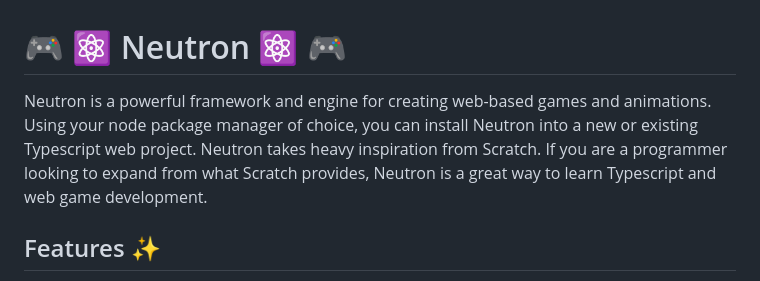
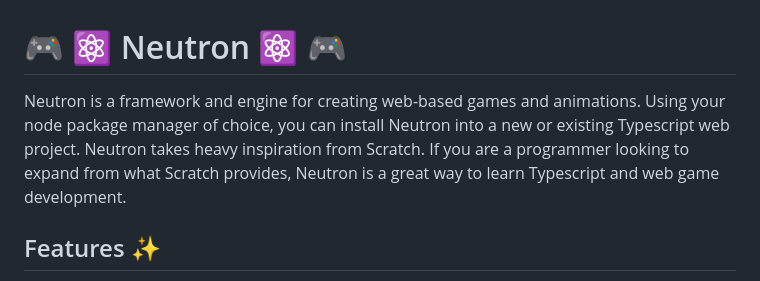
Before and after one commit to dnakhooda/Neutron, a Markdown page: README.md, the part around the change. GitHub-like rendering.

```diff
--- a/README.md
+++ b/README.md
@@ -1,6 +1,6 @@
 # 🎮 ⚛ Neutron ⚛ 🎮
 
-Neutron is a powerful framework and engine for creating web-based games and animations. Using your node package manager of choice, you can install Neutron into a new or existing Typescript web project. Neutron takes heavy inspiration from Scratch. If you are a programmer looking to expand from what Scratch provides, Neutron is a great way to learn Typescript and web game development.
+Neutron is a framework and engine for creating web-based games and animations. Using your node package manager of choice, you can install Neutron into a new or existing Typescript web project. Neutron takes heavy inspiration from Scratch. If you are a programmer looking to expand from what Scratch provides, Neutron is a great way to learn Typescript and web game development.
 
 ## Features ✨
 
```
